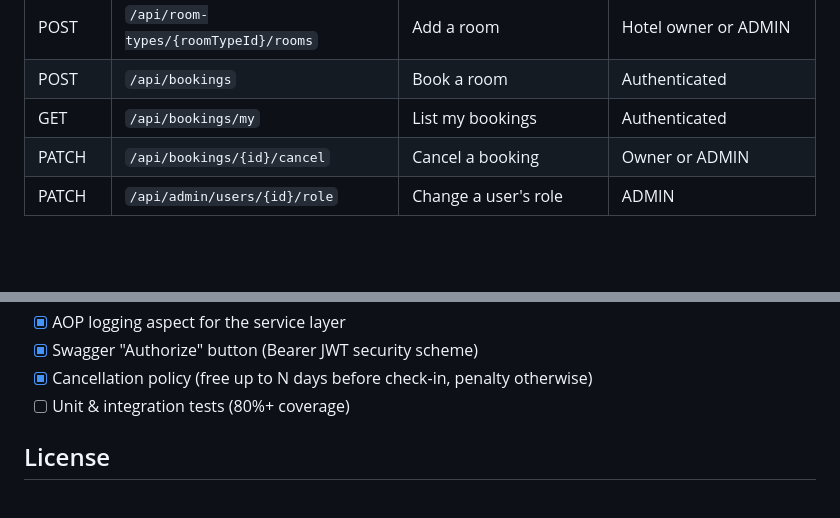
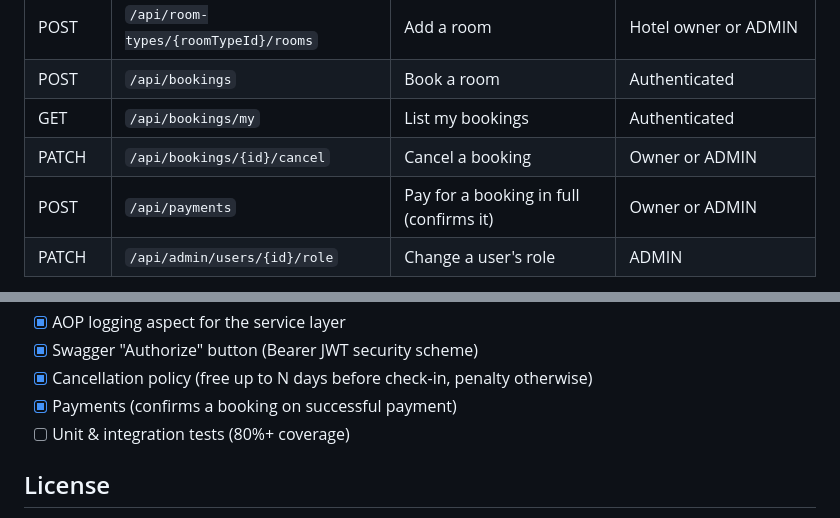
Before and after one commit to AnnaErmoshina/hotel-booking-system, a Markdown page: README.md, 2 parts joined by grey strips. Rendered like a GitHub page; blank space fills up the shorter version.

```diff
--- a/README.md
+++ b/README.md
@@ -117,6 +117,7 @@ Authorization: Bearer <token>
 | POST | `/api/bookings` | Book a room | Authenticated |
 | GET | `/api/bookings/my` | List my bookings | Authenticated |
 | PATCH | `/api/bookings/{id}/cancel` | Cancel a booking | Owner or ADMIN |
+| POST | `/api/payments` | Pay for a booking in full (confirms it) | Owner or ADMIN |
 | PATCH | `/api/admin/users/{id}/role` | Change a user's role | ADMIN |
 
 A single ADMIN account is created automatically on first startup (see `app.admin.*` in
@@ -155,6 +156,7 @@ Coverage report will be generated at `target/site/jacoco/index.html`.
 - [x] AOP logging aspect for the service layer
 - [x] Swagger "Authorize" button (Bearer JWT security scheme)
 - [x] Cancellation policy (free up to N days before check-in, penalty otherwise)
+- [x] Payments (confirms a booking on successful payment)
 - [ ] Unit & integration tests (80%+ coverage)
 
 ## License
```
Also changed, not shown: PROJECT_STATUS.md (+34 -16 lines).
